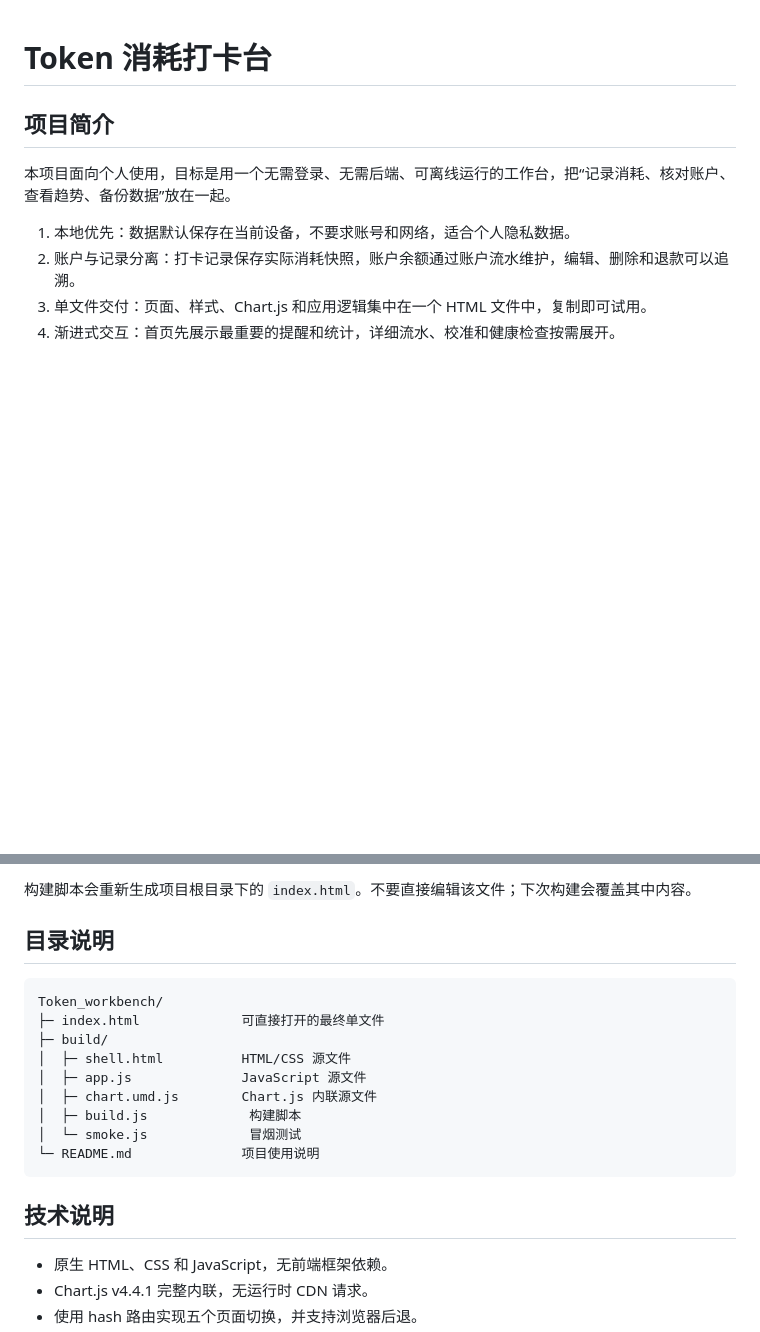
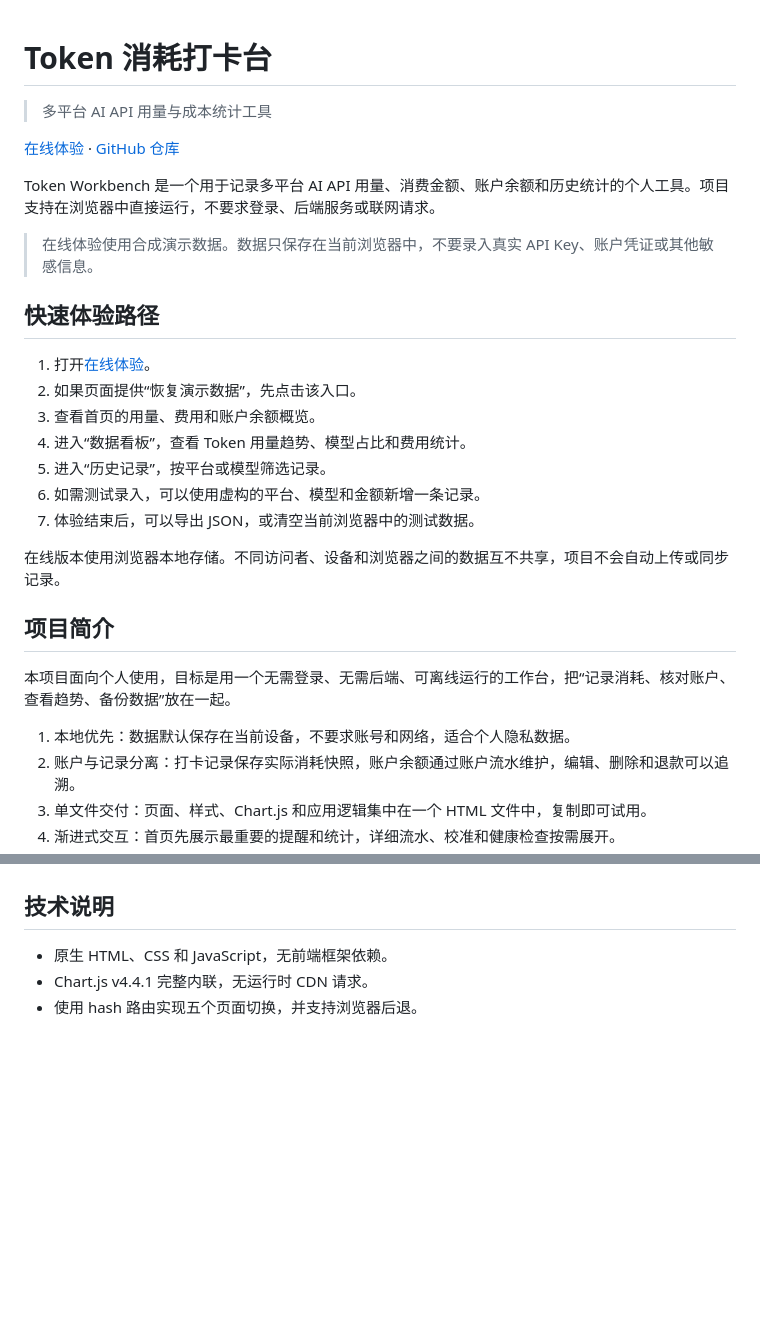
Before and after one commit to Jyujingwai/Token_workbench, a Markdown page: README.md, 2 parts joined by grey strips. Drawn GitHub-style; blank space fills up the shorter version.

Commit message:
Revise README for improved clarity and guidance
Updated README to enhance usage instructions and clarify data handling.

````diff
--- a/README.md
+++ b/README.md
@@ -1,4 +1,24 @@
 # Token 消耗打卡台
+
+> 多平台 AI API 用量与成本统计工具
+
+[在线体验](https://jyujingwai.github.io/Token_workbench/) · [GitHub 仓库](https://github.com/Jyujingwai/Token_workbench)
+
+Token Workbench 是一个用于记录多平台 AI API 用量、消费金额、账户余额和历史统计的个人工具。项目支持在浏览器中直接运行，不要求登录、后端服务或联网请求。
+
+> 在线体验使用合成演示数据。数据只保存在当前浏览器中，不要录入真实 API Key、账户凭证或其他敏感信息。
+
+## 快速体验路径
+
+1. 打开[在线体验](https://jyujingwai.github.io/Token_workbench/)。
+2. 如果页面提供“恢复演示数据”，先点击该入口。
+3. 查看首页的用量、费用和账户余额概览。
+4. 进入“数据看板”，查看 Token 用量趋势、模型占比和费用统计。
+5. 进入“历史记录”，按平台或模型筛选记录。
+6. 如需测试录入，可以使用虚构的平台、模型和金额新增一条记录。
+7. 体验结束后，可以导出 JSON，或清空当前浏览器中的测试数据。
+
+在线版本使用浏览器本地存储。不同访问者、设备和浏览器之间的数据互不共享，项目不会自动上传或同步记录。
 
 ## 项目简介
 
@@ -183,19 +154,3 @@ node --check .\build\app.js
-构建脚本会重新生成项目根目录下的 `index.html`。不要直接编辑该文件；下次构建会覆盖其中内容。
-
-## 目录说明
-
-```text
-Token_workbench/
-├─ index.html             可直接打开的最终单文件
-├─ build/
-│  ├─ shell.html          HTML/CSS 源文件
-│  ├─ app.js              JavaScript 源文件
-│  ├─ chart.umd.js        Chart.js 内联源文件
-│  ├─ build.js             构建脚本
-│  └─ smoke.js             冒烟测试
-└─ README.md              项目使用说明
-```
-
 ## 技术说明
 
 - 原生 HTML、CSS 和 JavaScript，无前端框架依赖。
````
Also changed, not shown: other parts of README.md (+24 -73 lines).
